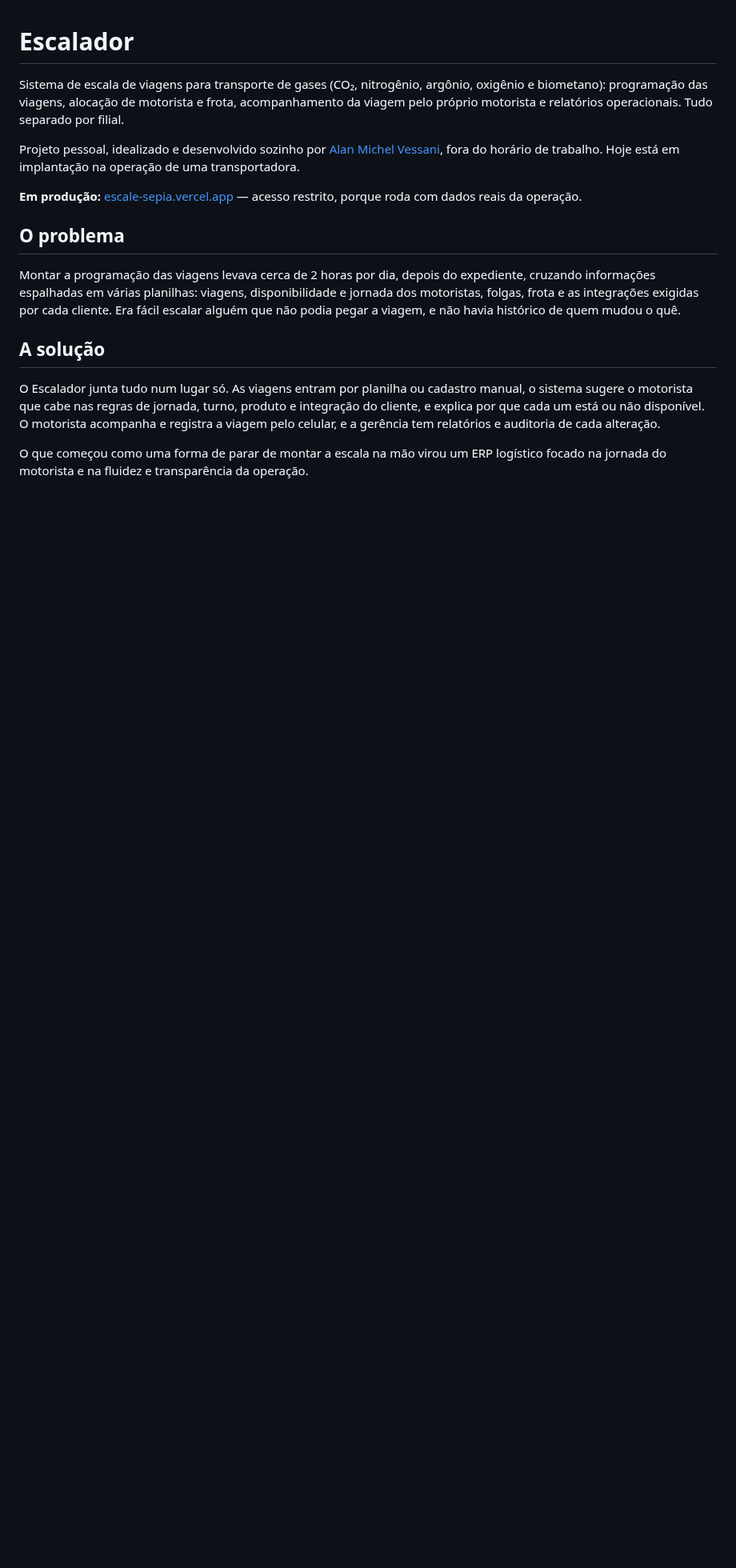
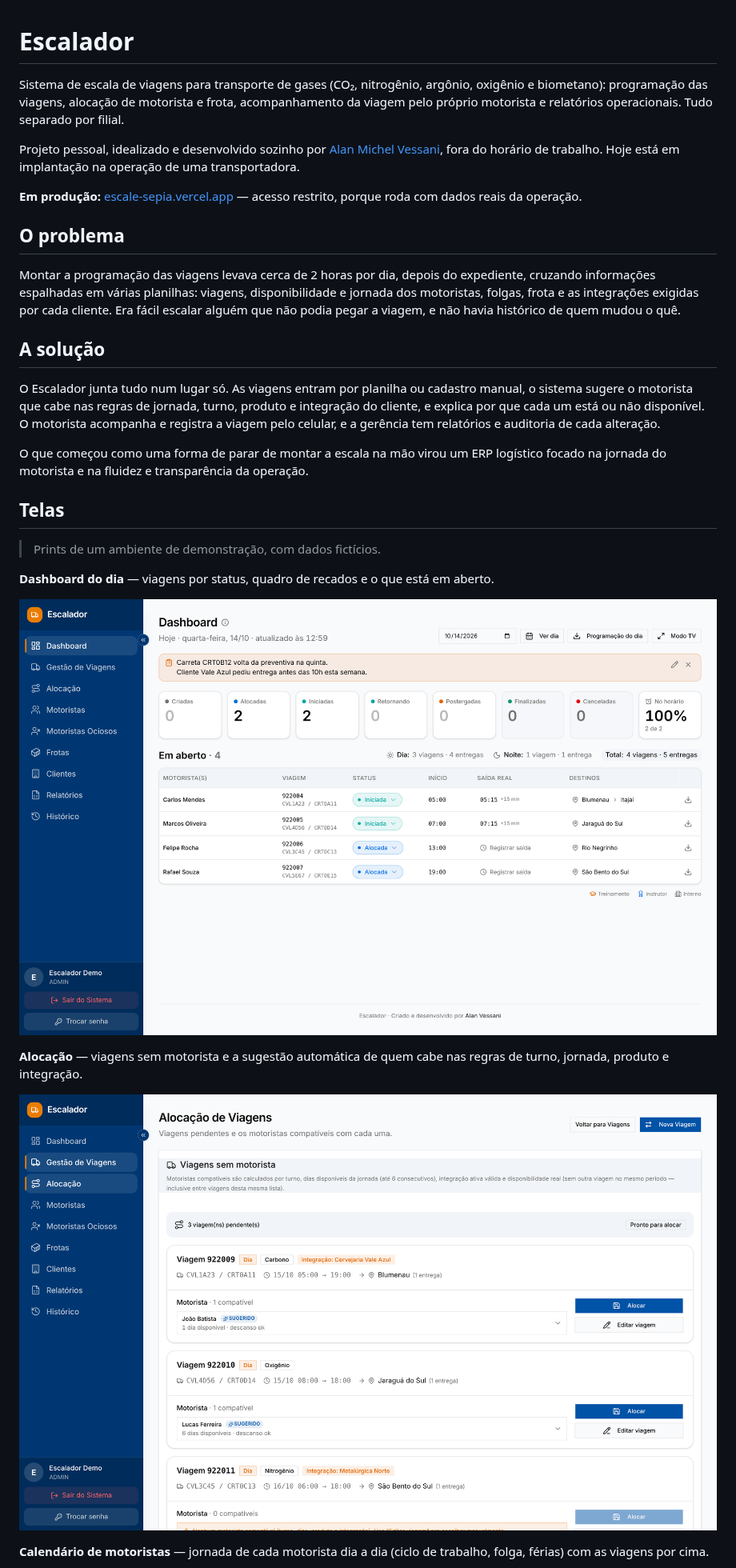
Before and after one commit to Vessani/escale, a Markdown page: README.md, the part around one of its changes. Shown at 80% size. Drawn GitHub-style; pictures changed too: docs/telas/alocacao.png (added), docs/telas/dashboard.png (added); blank space fills up the shorter version.

Commit message:
docs: prints das telas com dados fictícios no README
Co-Authored-By: Claude Opus 5.5 <noreply@anthropic.com>
Claude-Session: https://claude.ai/code/session_01XkEzVzW2T2dyHryGDtUCyV

```diff
--- a/README.md
+++ b/README.md
@@ -15,3 +15,18 @@ Montar a programação das viagens levava cerca de 2 horas por dia, depois do ex
 O Escalador junta tudo num lugar só. As viagens entram por planilha ou cadastro manual, o sistema sugere o motorista que cabe nas regras de jornada, turno, produto e integração do cliente, e explica por que cada um está ou não disponível. O motorista acompanha e registra a viagem pelo celular, e a gerência tem relatórios e auditoria de cada alteração.
 
 O que começou como uma forma de parar de montar a escala na mão virou um ERP logístico focado na jornada do motorista e na fluidez e transparência da operação.
+
+## Telas
+
+> Prints de um ambiente de demonstração, com dados fictícios.
+
+**Dashboard do dia** — viagens por status, quadro de recados e o que está em aberto.
+
+![Dashboard](docs/telas/dashboard.png)
+
+**Alocação** — viagens sem motorista e a sugestão automática de quem cabe nas regras de turno, jornada, produto e integração.
+
+![Alocação de viagens](docs/telas/alocacao.png)
+
+**Calendário de motoristas** — jornada de cada motorista dia a dia (ciclo de trabalho, folga, férias) com as viagens por cima.
+
```
Also changed, not shown: other parts of README.md (+5 -0 lines), docs/telas/calendario.png (added), docs/telas/motorista-viagem.png (added).
